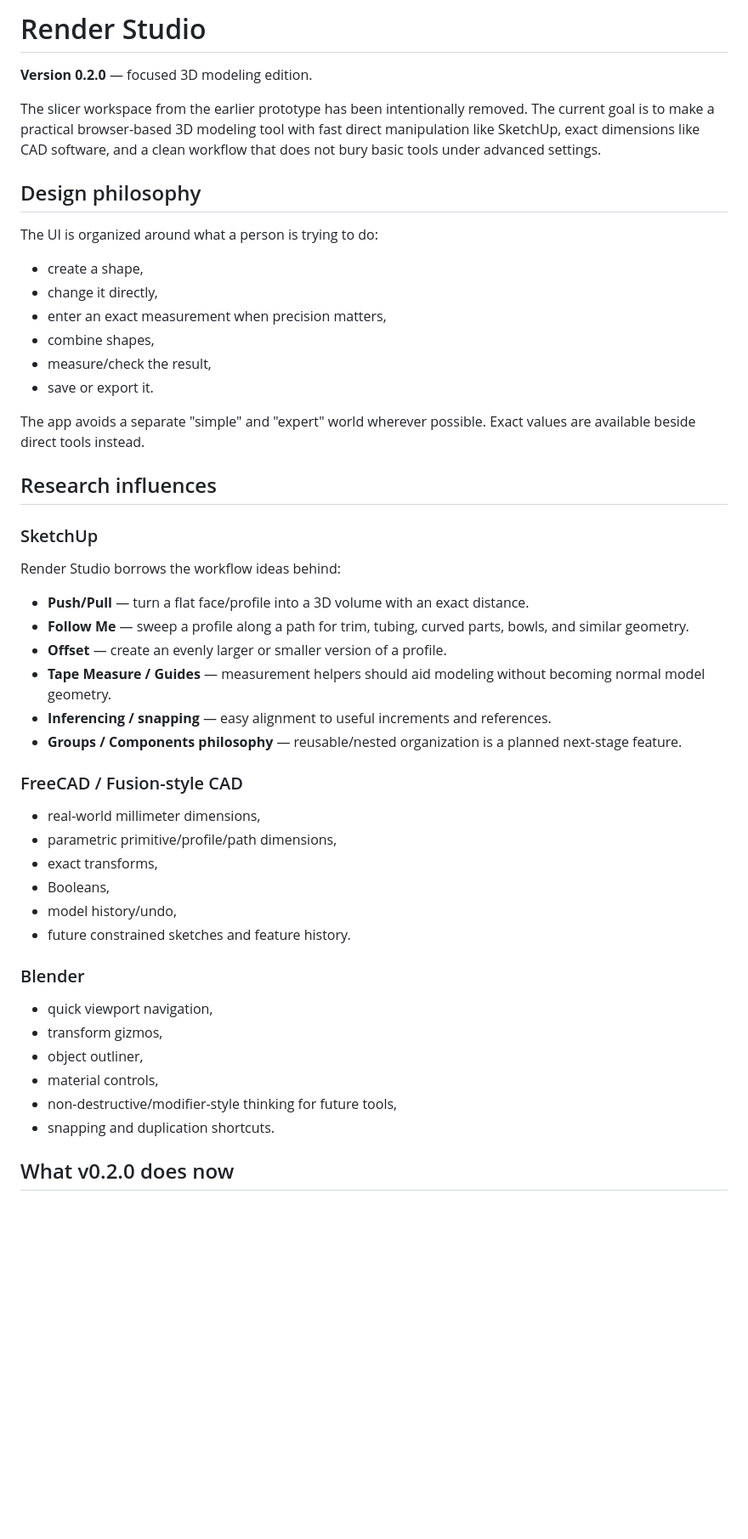
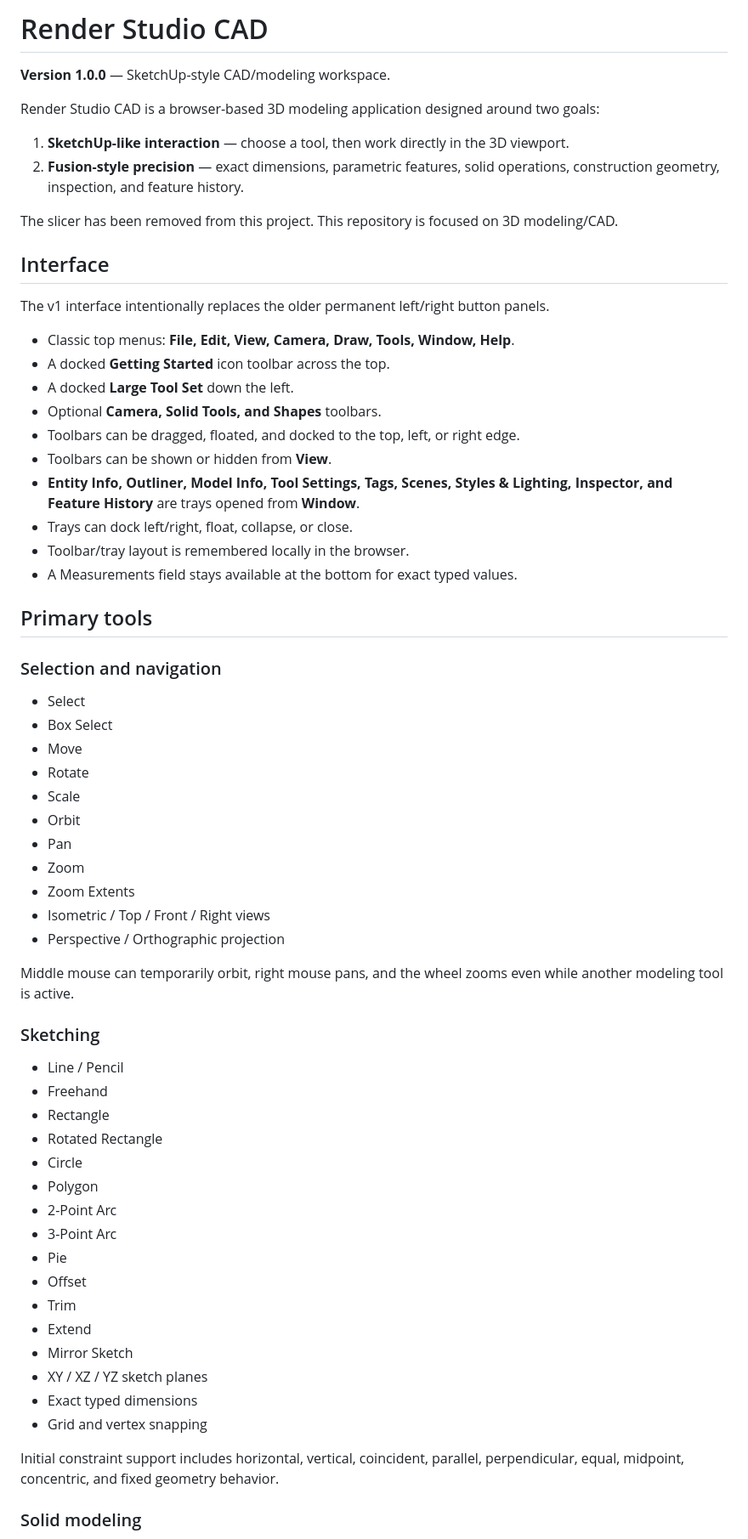
Before and after one commit to auxz2jz/3D-render-slicer, a Markdown page: README.md, the part around one of its changes. Shown at 85% size. Drawn GitHub-style; blank space fills up the shorter version.

```diff
--- a/README.md
+++ b/README.md
@@ -1,52 +1,67 @@
-# Render Studio
+# Render Studio CAD
 
-**Version 0.2.0** — focused 3D modeling edition.
+**Version 1.0.0** — SketchUp-style CAD/modeling workspace.
 
-The slicer workspace from the earlier prototype has been intentionally removed. The current goal is to make a practical browser-based 3D modeling tool with fast direct manipulation like SketchUp, exact dimensions like CAD software, and a clean workflow that does not bury basic tools under advanced settings.
+Render Studio CAD is a browser-based 3D modeling application designed around two goals:
 
-## Design philosophy
+1. **SketchUp-like interaction** — choose a tool, then work directly in the 3D viewport.
+2. **Fusion-style precision** — exact dimensions, parametric features, solid operations, construction geometry, inspection, and feature history.
 
-The UI is organized around what a person is trying to do:
+The slicer has been removed from this project. This repository is focused on 3D modeling/CAD.
 
-- create a shape,
-- change it directly,
-- enter an exact measurement when precision matters,
-- combine shapes,
-- measure/check the result,
-- save or export it.
+## Interface
 
-The app avoids a separate "simple" and "expert" world wherever possible. Exact values are available beside direct tools instead.
+The v1 interface intentionally replaces the older permanent left/right button panels.
 
-## Research influences
+- Classic top menus: **File, Edit, View, Camera, Draw, Tools, Window, Help**.
+- A docked **Getting Started** icon toolbar across the top.
+- A docked **Large Tool Set** down the left.
+- Optional **Camera, Solid Tools, and Shapes** toolbars.
+- Toolbars can be dragged, floated, and docked to the top, left, or right edge.
+- Toolbars can be shown or hidden from **View**.
+- **Entity Info, Outliner, Model Info, Tool Settings, Tags, Scenes, Styles & Lighting, Inspector, and Feature History** are trays opened from **Window**.
+- Trays can dock left/right, float, collapse, or close.
+- Toolbar/tray layout is remembered locally in the browser.
+- A Measurements field stays available at the bottom for exact typed values.
 
-### SketchUp
+## Primary tools
 
-Render Studio borrows the workflow ideas behind:
+### Selection and navigation
 
-- **Push/Pull** — turn a flat face/profile into a 3D volume with an exact distance.
-- **Follow Me** — sweep a profile along a path for trim, tubing, curved parts, bowls, and similar geometry.
-- **Offset** — create an evenly larger or smaller version of a profile.
-- **Tape Measure / Guides** — measurement helpers should aid modeling without becoming normal model geometry.
-- **Inferencing / snapping** — easy alignment to useful increments and references.
-- **Groups / Components philosophy** — reusable/nested organization is a planned next-stage feature.
+- Select
+- Box Select
+- Move
+- Rotate
+- Scale
+- Orbit
+- Pan
+- Zoom
+- Zoom Extents
+- Isometric / Top / Front / Right views
+- Perspective / Orthographic projection
 
-### FreeCAD / Fusion-style CAD
+Middle mouse can temporarily orbit, right mouse pans, and the wheel zooms even while another modeling tool is active.
 
-- real-world millimeter dimensions,
-- parametric primitive/profile/path dimensions,
-- exact transforms,
-- Booleans,
-- model history/undo,
-- future constrained sketches and feature history.
+### Sketching
 
-### Blender
+- Line / Pencil
+- Freehand
+- Rectangle
+- Rotated Rectangle
+- Circle
+- Polygon
+- 2-Point Arc
+- 3-Point Arc
+- Pie
+- Offset
+- Trim
+- Extend
+- Mirror Sketch
+- XY / XZ / YZ sketch planes
+- Exact typed dimensions
+- Grid and vertex snapping
 
-- quick viewport navigation,
-- transform gizmos,
-- object outliner,
-- material controls,
-- non-destructive/modifier-style thinking for future tools,
-- snapping and duplication shortcuts.
+Initial constraint support includes horizontal, vertical, coincident, parallel, perpendicular, equal, midpoint, concentric, and fixed geometry behavior.
 
-## What v0.2.0 does now
+### Solid modeling
 
```
Also changed, not shown: other parts of README.md (+77 -96 lines).
